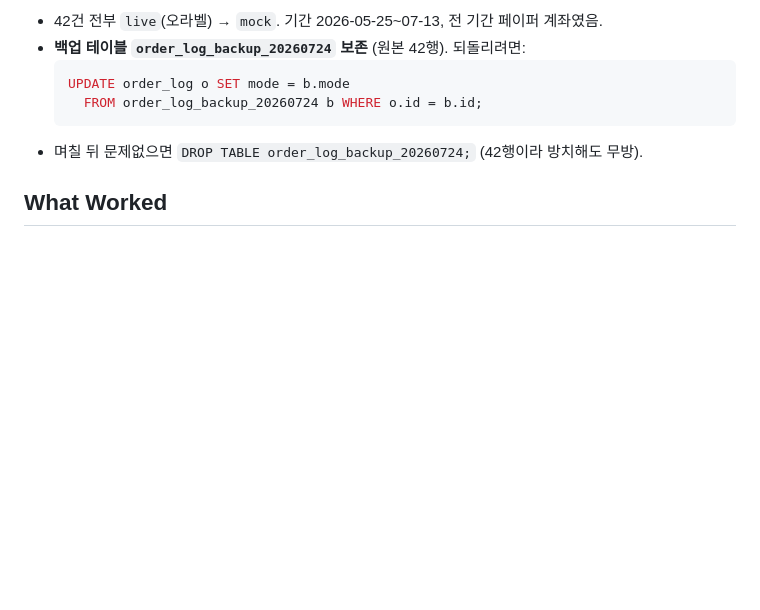
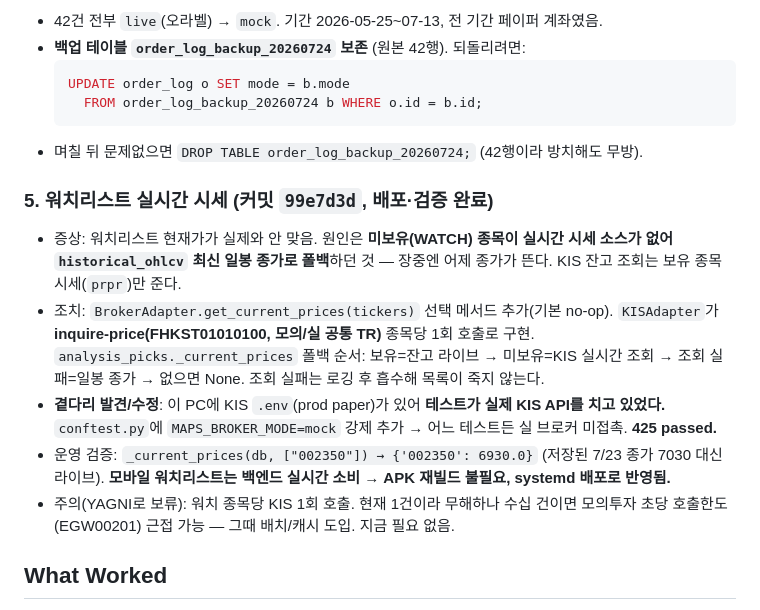
Before and after one commit to jkkim74/maps, a Markdown page: HANDOFF.md, the part around the change. Drawn GitHub-style; blank space fills up the shorter version.

Commit message:
docs: add watchlist live-quote fix to HANDOFF
Co-Authored-By: Claude Opus 4.8 <noreply@anthropic.com>

````diff
--- a/HANDOFF.md
+++ b/HANDOFF.md
@@ -66,6 +66,22 @@ _mock_track_months → {}  (체결된 BUY가 아직 없음 — 월요일부터
   ```
 - 며칠 뒤 문제없으면 `DROP TABLE order_log_backup_20260724;` (42행이라 방치해도 무방).
 
+### 5. 워치리스트 실시간 시세 (커밋 `99e7d3d`, 배포·검증 완료)
+
+- 증상: 워치리스트 현재가가 실제와 안 맞음. 원인은 **미보유(WATCH) 종목이 실시간 시세 소스가 없어
+  `historical_ohlcv` 최신 일봉 종가로 폴백**하던 것 — 장중엔 어제 종가가 뜬다. KIS 잔고 조회는
+  보유 종목 시세(`prpr`)만 준다.
+- 조치: `BrokerAdapter.get_current_prices(tickers)` 선택 메서드 추가(기본 no-op).
+  `KISAdapter`가 **inquire-price(FHKST01010100, 모의/실 공통 TR)** 종목당 1회 호출로 구현.
+  `analysis_picks._current_prices` 폴백 순서: 보유=잔고 라이브 → 미보유=KIS 실시간 조회 →
+  조회 실패=일봉 종가 → 없으면 None. 조회 실패는 로깅 후 흡수해 목록이 죽지 않는다.
+- **곁다리 발견/수정**: 이 PC에 KIS `.env`(prod paper)가 있어 **테스트가 실제 KIS API를 치고 있었다.**
+  `conftest.py`에 `MAPS_BROKER_MODE=mock` 강제 추가 → 어느 테스트든 실 브로커 미접촉. **425 passed.**
+- 운영 검증: `_current_prices(db, ["002350"]) → {'002350': 6930.0}` (저장된 7/23 종가 7030 대신 라이브).
+  **모바일 워치리스트는 백엔드 실시간 소비 → APK 재빌드 불필요, systemd 배포로 반영됨.**
+- 주의(YAGNI로 보류): 워치 종목당 KIS 1회 호출. 현재 1건이라 무해하나 수십 건이면 모의투자
+  초당 호출한도(EGW00201) 근접 가능 — 그때 배치/캐시 도입. 지금 필요 없음.
+
 ## What Worked
 
 - **`skipped=0` vs `skipped>0` 구분이 진단의 핵심이었다.** "스킵"이면 필터 조건 문제, "0회 루프"면
````
